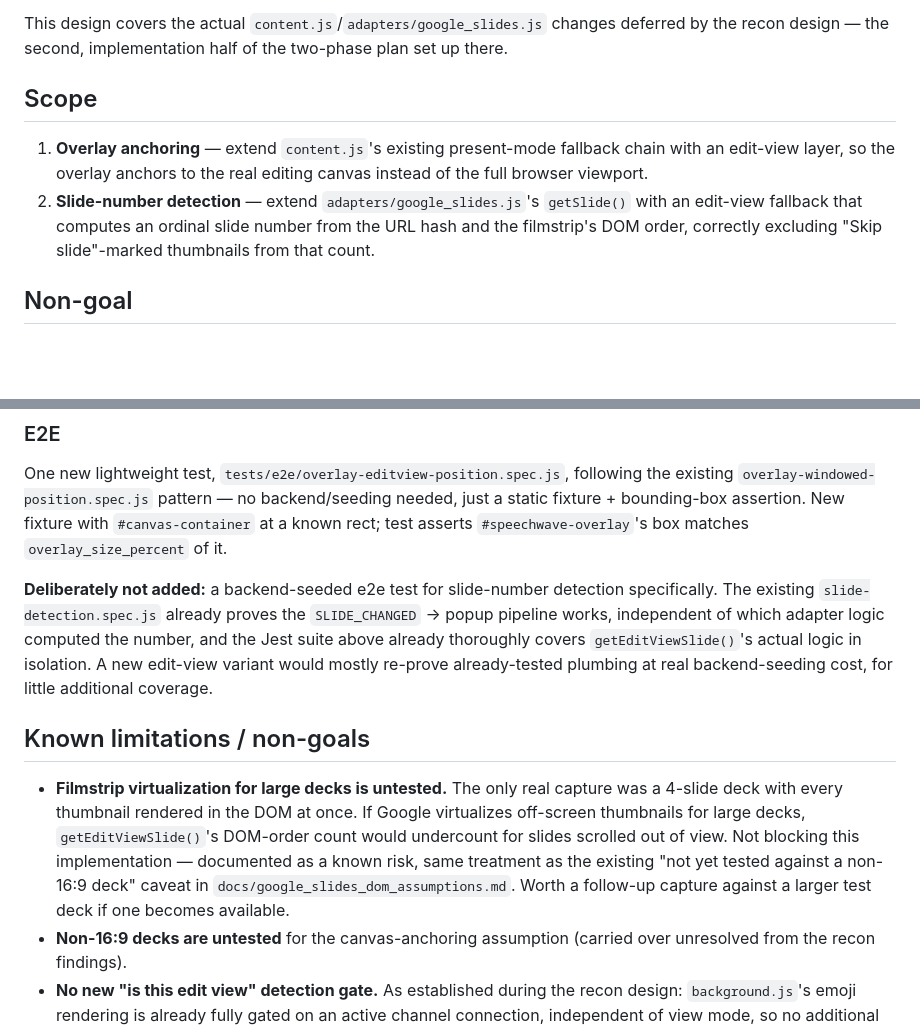
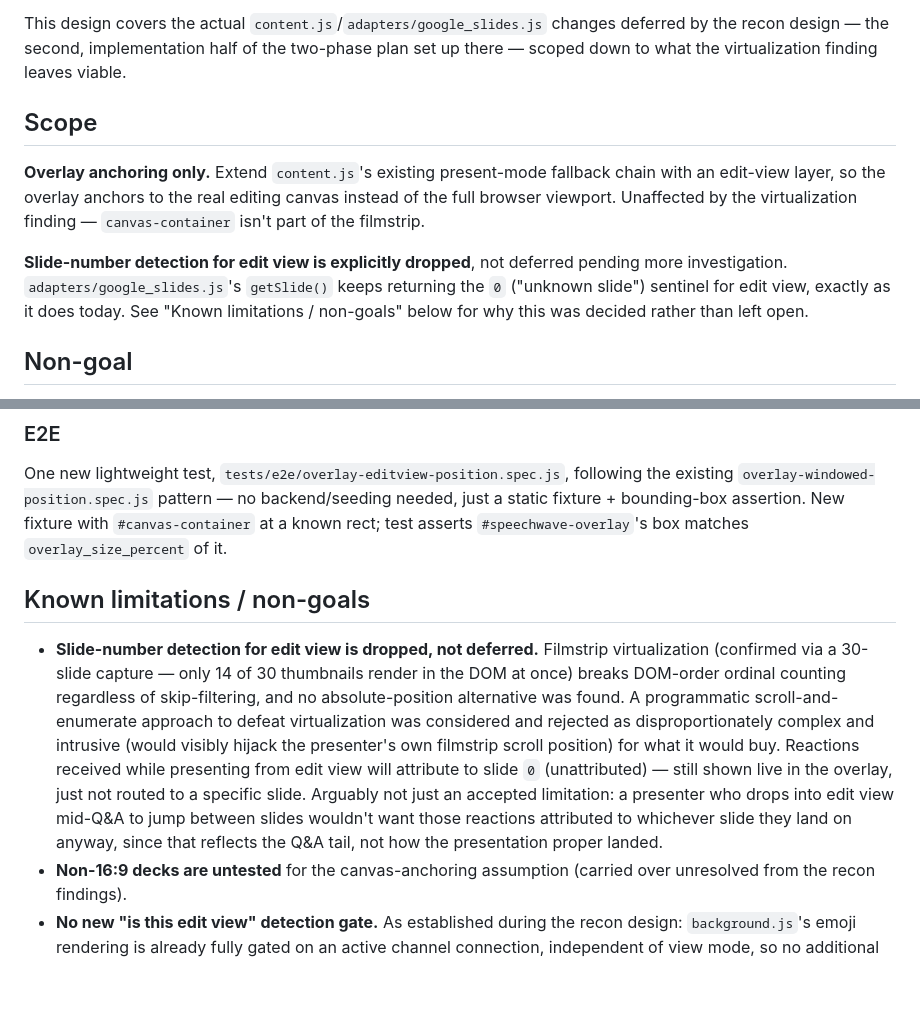
Before and after one commit to speechwave-live/chrome-extension, a Markdown page: docs/specs/2026-08-21-google-slides-edit-view-support-design.md, 2 parts joined by grey strips. Rendered like a GitHub page; blank space fills up the shorter version.

```diff
--- a/docs/specs/2026-08-21-google-slides-edit-view-support-design.md
+++ b/docs/specs/2026-08-21-google-slides-edit-view-support-design.md
@@ -26,17 +28,21 @@ live Google Slides deck — recorded in
 
 This design covers the actual `content.js`/`adapters/google_slides.js`
 changes deferred by the recon design — the second, implementation half of
-the two-phase plan set up there.
+the two-phase plan set up there — scoped down to what the virtualization
+finding leaves viable.
 
 ## Scope
 
-1. **Overlay anchoring** — extend `content.js`'s existing present-mode
-   fallback chain with an edit-view layer, so the overlay anchors to the
-   real editing canvas instead of the full browser viewport.
-2. **Slide-number detection** — extend `adapters/google_slides.js`'s
-   `getSlide()` with an edit-view fallback that computes an ordinal slide
-   number from the URL hash and the filmstrip's DOM order, correctly
-   excluding "Skip slide"-marked thumbnails from that count.
+**Overlay anchoring only.** Extend `content.js`'s existing present-mode
+fallback chain with an edit-view layer, so the overlay anchors to the real
+editing canvas instead of the full browser viewport. Unaffected by the
+virtualization finding — `canvas-container` isn't part of the filmstrip.
+
+**Slide-number detection for edit view is explicitly dropped**, not
+deferred pending more investigation. `adapters/google_slides.js`'s
+`getSlide()` keeps returning the `0` ("unknown slide") sentinel for edit
+view, exactly as it does today. See "Known limitations / non-goals" below
+for why this was decided rather than left open.
 
 ## Non-goal
 
@@ -206,24 +134,22 @@ backend/seeding needed, just a static fixture + bounding-box assertion.
 New fixture with `#canvas-container` at a known rect; test asserts
 `#speechwave-overlay`'s box matches `overlay_size_percent` of it.
 
-**Deliberately not added:** a backend-seeded e2e test for slide-number
-detection specifically. The existing `slide-detection.spec.js` already
-proves the `SLIDE_CHANGED` → popup pipeline works, independent of which
-adapter logic computed the number, and the Jest suite above already
-thoroughly covers `getEditViewSlide()`'s actual logic in isolation. A new
-edit-view variant would mostly re-prove already-tested plumbing at real
-backend-seeding cost, for little additional coverage.
-
 ## Known limitations / non-goals
 
-- **Filmstrip virtualization for large decks is untested.** The only real
-  capture was a 4-slide deck with every thumbnail rendered in the DOM at
-  once. If Google virtualizes off-screen thumbnails for large decks,
-  `getEditViewSlide()`'s DOM-order count would undercount for slides
-  scrolled out of view. Not blocking this implementation — documented as
-  a known risk, same treatment as the existing "not yet tested against a
-  non-16:9 deck" caveat in `docs/google_slides_dom_assumptions.md`. Worth
-  a follow-up capture against a larger test deck if one becomes available.
+- **Slide-number detection for edit view is dropped, not deferred.**
+  Filmstrip virtualization (confirmed via a 30-slide capture — only 14 of
+  30 thumbnails render in the DOM at once) breaks DOM-order ordinal
+  counting regardless of skip-filtering, and no absolute-position
+  alternative was found. A programmatic scroll-and-enumerate approach to
+  defeat virtualization was considered and rejected as disproportionately
+  complex and intrusive (would visibly hijack the presenter's own
+  filmstrip scroll position) for what it would buy. Reactions received
+  while presenting from edit view will attribute to slide `0`
+  (unattributed) — still shown live in the overlay, just not routed to a
+  specific slide. Arguably not just an accepted limitation: a presenter
+  who drops into edit view mid-Q&A to jump between slides wouldn't want
+  those reactions attributed to whichever slide they land on anyway, since
+  that reflects the Q&A tail, not how the presentation proper landed.
 - **Non-16:9 decks are untested** for the canvas-anchoring assumption
   (carried over unresolved from the recon findings).
 - **No new "is this edit view" detection gate.** As established during
```
Also changed, not shown: other parts of docs/specs/2026-08-21-google-slides-edit-view-support-design.md (+17 -93 lines).
